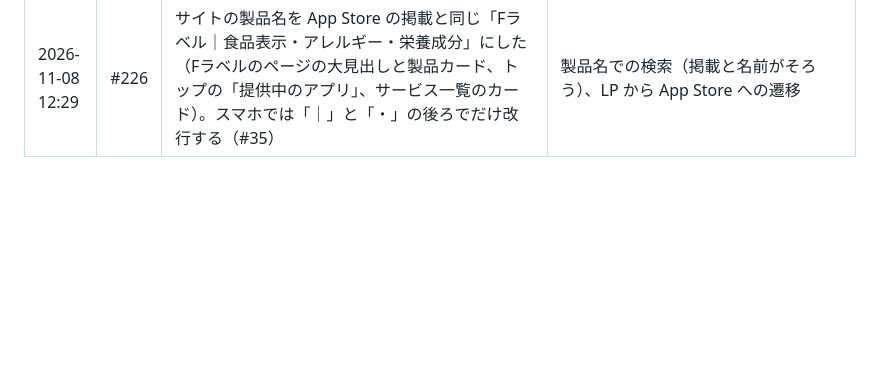
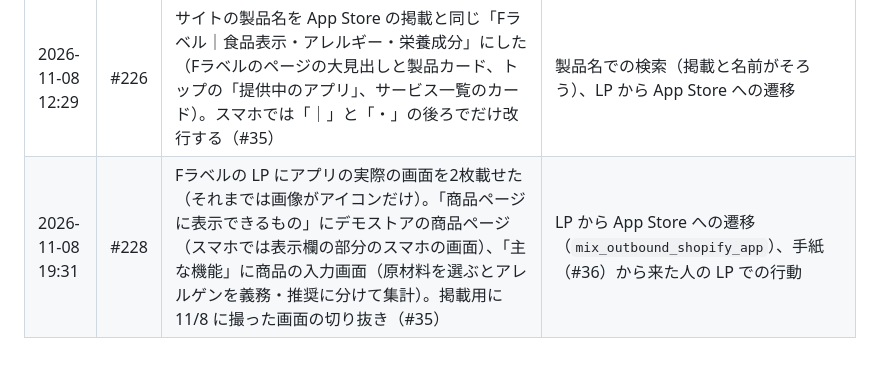
Before and after one commit to Mix-Juice-io/mix-juice-corporate, a Markdown page: docs/acquisition/changelog.md, the part around the change. Drawn GitHub-style; blank space fills up the shorter version.

Commit message:
docs(acquisition): record the app screens on the F-label page (#229)
Co-authored-by: Claude Opus 5.5 <noreply@anthropic.com>

```diff
--- a/docs/acquisition/changelog.md
+++ b/docs/acquisition/changelog.md
@@ -95,3 +95,4 @@
 | 2026-11-08 04時台 | — | Shopify App Store の F-label の掲載の文章を、売上の話を先にして書き直し（所有者が保存）：サブタイトル・紹介・詳細の書き出しを「ネットで食品を買うお客様が確かめたい原材料・アレルゲン・栄養成分を商品ページに表示」に、機能の1つ目を「商品ページに表示」に。手間が減る話は後ろに回した。App Store の要件（4.3.3・4.4.1）で掲載には統計を載せられないので、消費者庁の調査の数字は LP（#223）にだけ載せている（#35） | 掲載ページからのインストール、App Store の検索結果での見え方（サブタイトル） |
 | 2026-11-08 05時ごろ | — | App Store の検索広告のキーワードを変更（日本向け・1日 $10・部分一致・1クリック $1）：「テーマ」を一時停止（今年の表示 16回・クリック 0。テーマを探す人の検索と思われる）。「アレルギー」「栄養成分」「原材料」「成分」を追加（計29語、有効28語）。5/6 の開始から 11/8 までは表示 約51回・クリック 2回・費用 $2・インストール 0。表示されたときはほぼ1位なので、伸びしろは入札額より検索の数で決まる（#35） | 広告の表示回数・クリック・インストール（Partner Dashboard の「アプリの広告」）、掲載ページの入口（GA4「F-Label」の `surface_type` が `search_ad`） |
 | 2026-11-08 12:29 | #226 | サイトの製品名を App Store の掲載と同じ「Fラベル｜食品表示・アレルギー・栄養成分」にした（Fラベルのページの大見出しと製品カード、トップの「提供中のアプリ」、サービス一覧のカード）。スマホでは「｜」と「・」の後ろでだけ改行する（#35） | 製品名での検索（掲載と名前がそろう）、LP から App Store への遷移 |
+| 2026-11-08 19:31 | #228 | Fラベルの LP にアプリの実際の画面を2枚載せた（それまでは画像がアイコンだけ）。「商品ページに表示できるもの」にデモストアの商品ページ（スマホでは表示欄の部分のスマホの画面）、「主な機能」に商品の入力画面（原材料を選ぶとアレルゲンを義務・推奨に分けて集計）。掲載用に 11/8 に撮った画面の切り抜き（#35） | LP から App Store への遷移（`mix_outbound_shopify_app`）、手紙（#36）から来た人の LP での行動 |
```
